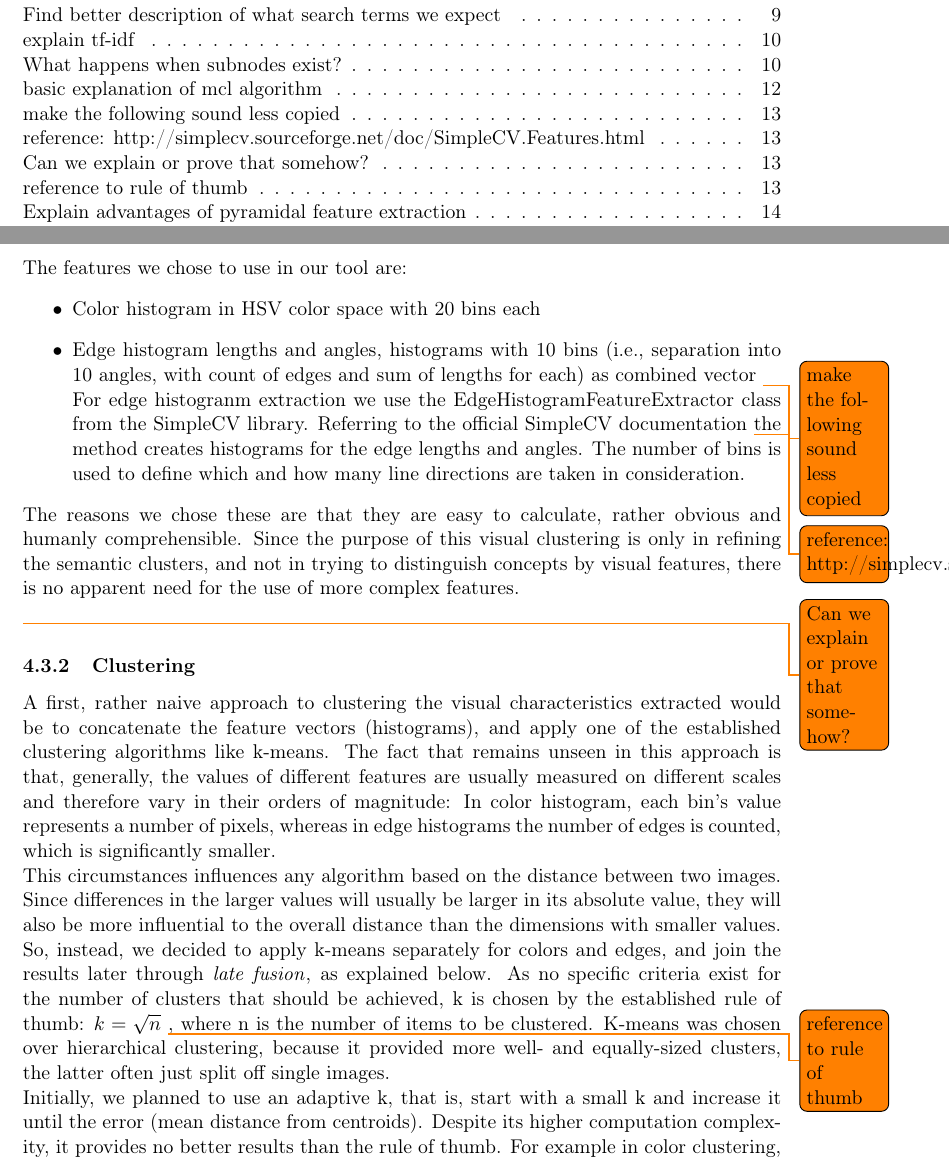
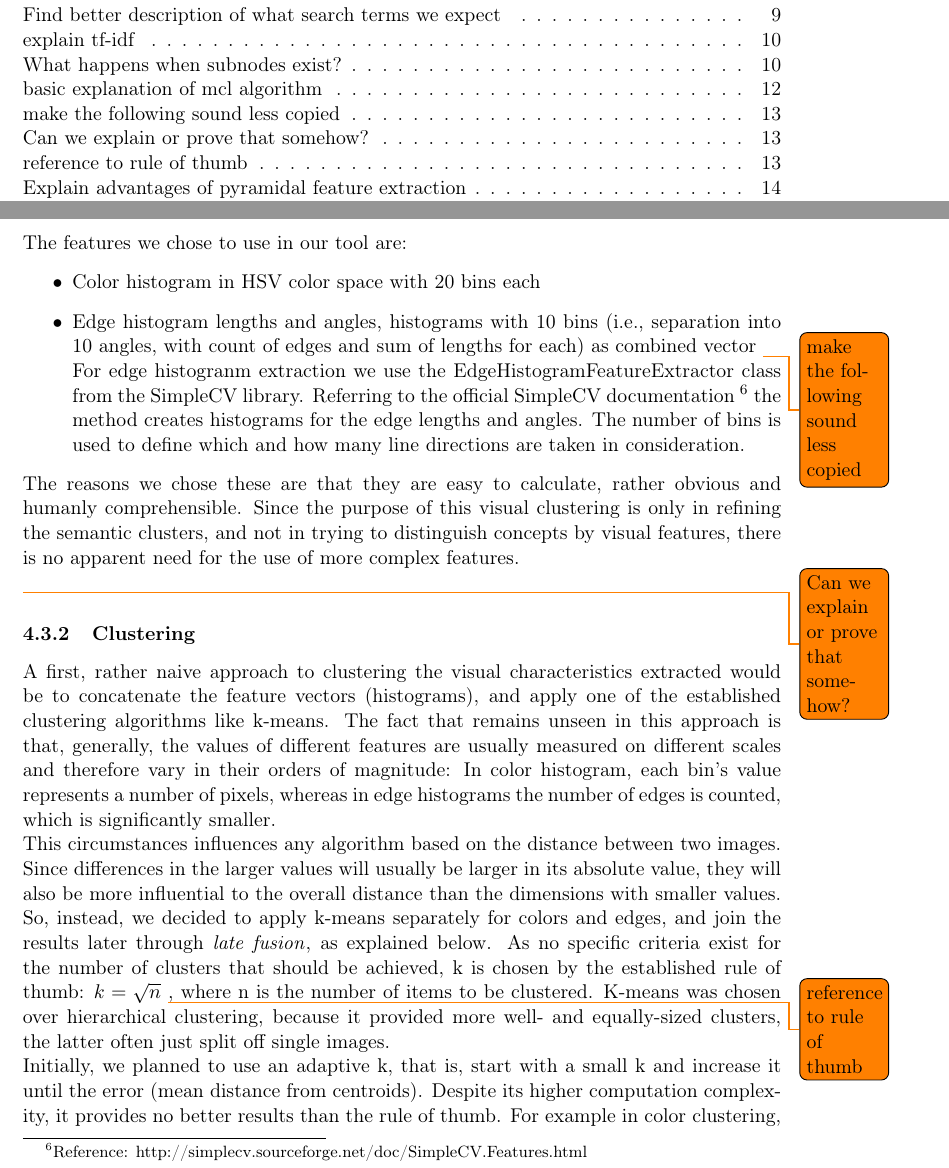
Before and after one commit to nicolas-fricke/semmul2013-group1, a LaTeX document (paper/semmul_group1.tex, which reads paper/chapters/chapter_4.tex): two parts of pages 4 and 14 of 24, joined at a grey line, cut so that both start at the same text. Compiled offline with pdfLaTeX.

Commit message:
Paper: Move inline source for edgehistogram to footnotes

```diff
--- a/paper/chapters/chapter_4.tex
+++ b/paper/chapters/chapter_4.tex
@@ -51,7 +51,7 @@ The features we chose to use in our tool are:
 \item{Color histogram} in HSV color space with 20 bins each
 \item{Edge histogram} lengths and angles, histograms with 10 bins (i.e., separation into 10 angles, with count of edges and sum of lengths for each) as combined vector \todo{make the following sound less copied}
 \\
-For edge histogranm extraction we use the EdgeHistogramFeatureExtractor class from the SimpleCV library. Referring to the official SimpleCV documentation \todo{reference: http://simplecv.sourceforge.net/doc/SimpleCV.Features.html}  the method creates histograms for the edge lengths and angles. The number of bins is used to define which and how many line directions are taken in consideration.
+For edge histogranm extraction we use the EdgeHistogramFeatureExtractor class from the SimpleCV library. Referring to the official SimpleCV documentation \footnote{Reference: http://simplecv.sourceforge.net/doc/SimpleCV.Features.html}  the method creates histograms for the edge lengths and angles. The number of bins is used to define which and how many line directions are taken in consideration.
 \end{itemize}
 The reasons we chose these are that they are easy to calculate, rather obvious and humanly comprehensible. Since the purpose of this visual clustering is only in refining the semantic clusters, and not in trying to distinguish concepts by visual features, there is no apparent need for the use of more complex features. \\
 \todo{Can we explain or prove that somehow?}
```
